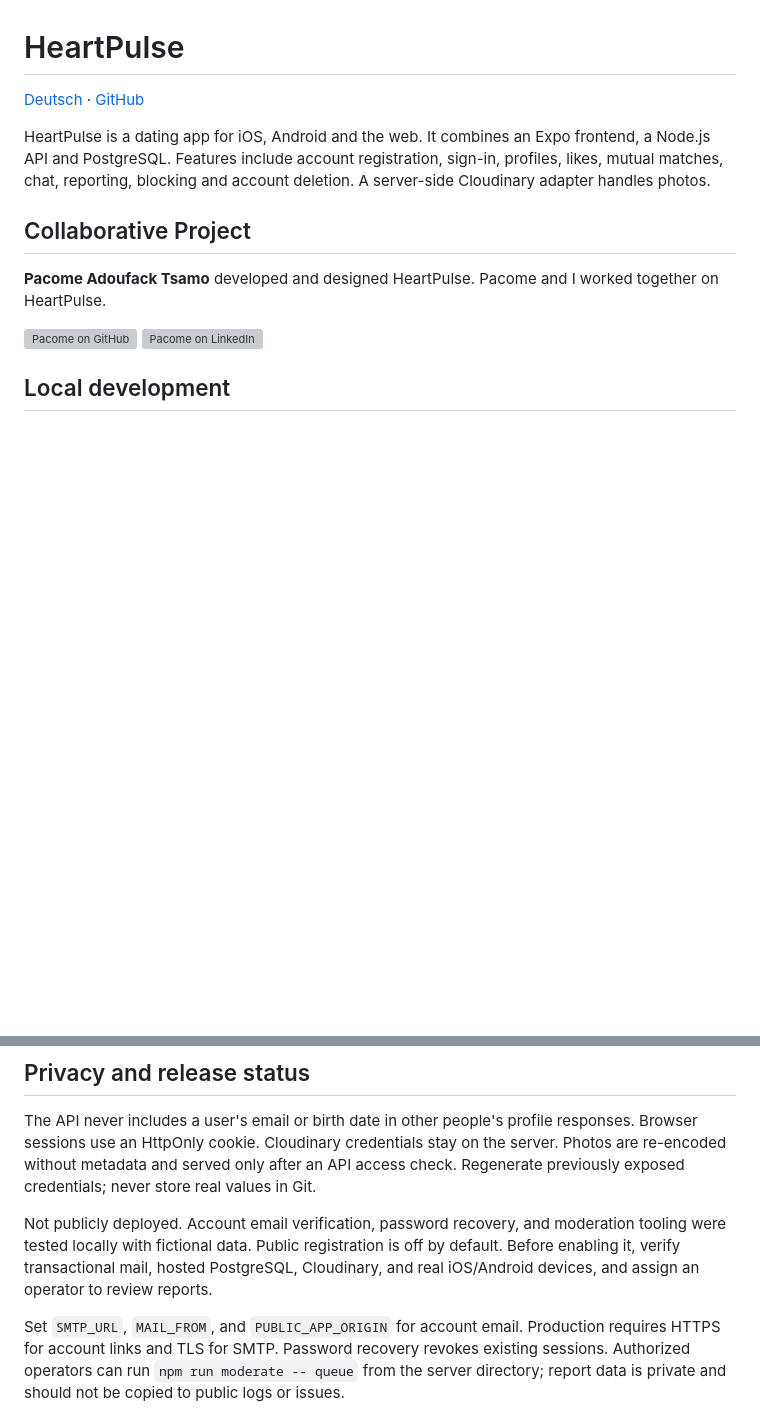
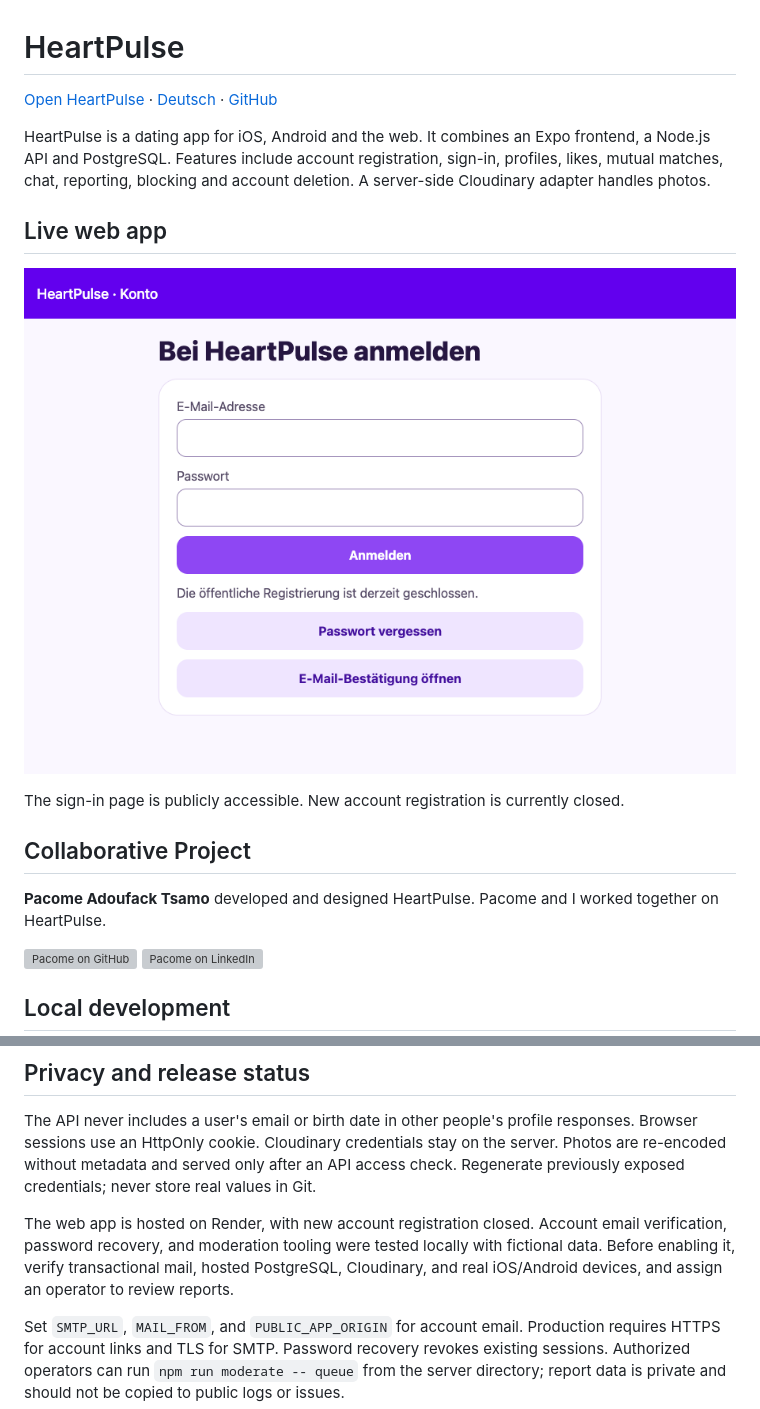
Before and after one commit to michkffm/Dating-App-IOS-Android, a Markdown page: README.en.md, 2 parts joined by grey strips. GitHub-like rendering; pictures changed too: docs/heartpulse-login.png (added); blank space fills up the shorter version; grey boxes are pictures that could not be loaded.

```diff
--- a/README.en.md
+++ b/README.en.md
@@ -1,8 +1,14 @@
 # HeartPulse
 
-[Deutsch](README.md) · [GitHub](https://github.com/michkffm/Dating-App-IOS-Android)
+[Open HeartPulse](https://heartpulse.onrender.com) · [Deutsch](README.md) · [GitHub](https://github.com/michkffm/Dating-App-IOS-Android)
 
 HeartPulse is a dating app for iOS, Android and the web. It combines an Expo frontend, a Node.js API and PostgreSQL. Features include account registration, sign-in, profiles, likes, mutual matches, chat, reporting, blocking and account deletion. A server-side Cloudinary adapter handles photos.
+
+## Live web app
+
+[![The hosted HeartPulse sign-in page](docs/heartpulse-login.png)](https://heartpulse.onrender.com)
+
+The sign-in page is publicly accessible. New account registration is currently closed.
 
 ## Collaborative Project
 
@@ -35,7 +41,7 @@ Visit `http://127.0.0.1:3407`. This isolates the API and web frontend on one ori
 
 The API never includes a user's email or birth date in other people's profile responses. Browser sessions use an HttpOnly cookie. Cloudinary credentials stay on the server. Photos are re-encoded without metadata and served only after an API access check. Regenerate previously exposed credentials; never store real values in Git.
 
-Not publicly deployed. Account email verification, password recovery, and moderation tooling were tested locally with fictional data. Public registration is off by default. Before enabling it, verify transactional mail, hosted PostgreSQL, Cloudinary, and real iOS/Android devices, and assign an operator to review reports.
+The web app is hosted on Render, with new account registration closed. Account email verification, password recovery, and moderation tooling were tested locally with fictional data. Before enabling it, verify transactional mail, hosted PostgreSQL, Cloudinary, and real iOS/Android devices, and assign an operator to review reports.
 
 Set `SMTP_URL`, `MAIL_FROM`, and `PUBLIC_APP_ORIGIN` for account email. Production requires HTTPS for account links and TLS for SMTP. Password recovery revokes existing sessions. Authorized operators can run `npm run moderate -- queue` from the server directory; report data is private and should not be copied to public logs or issues.
 
```
Also changed, not shown: README.md (+9 -4 lines).
